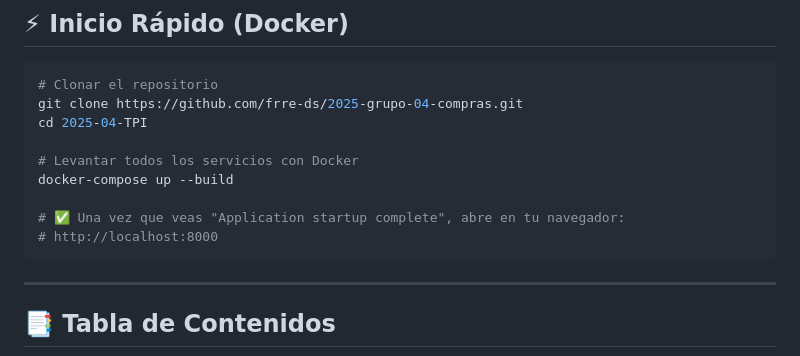
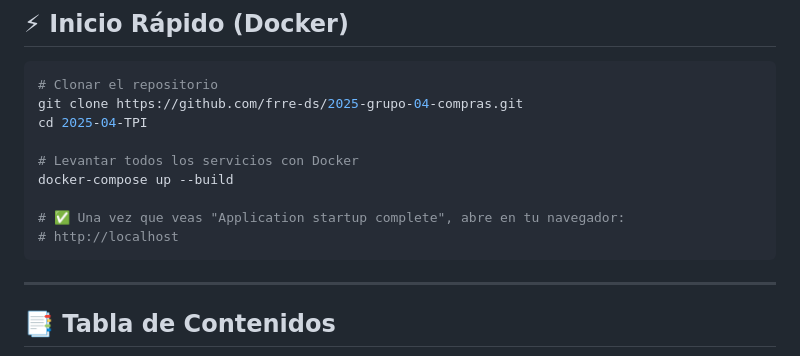
Before and after one commit to FRRe-DS/2025-04-TPI, a Markdown page: README.md, the part around the change. Rendered like a GitHub page.

Commit message:
corrección README

````diff
--- a/README.md
+++ b/README.md
@@ -13,7 +13,7 @@ cd 2025-04-TPI
 docker-compose up --build
 
 # ✅ Una vez que veas "Application startup complete", abre en tu navegador:
-# http://localhost:8000
+# http://localhost
 ```
 
 ---
````
